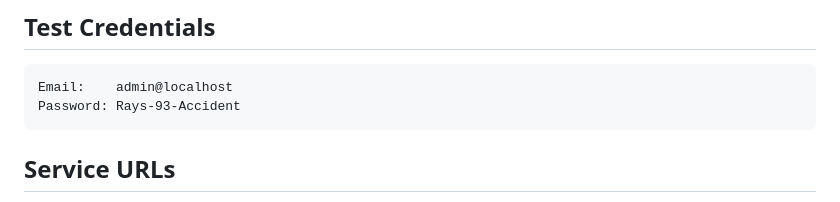
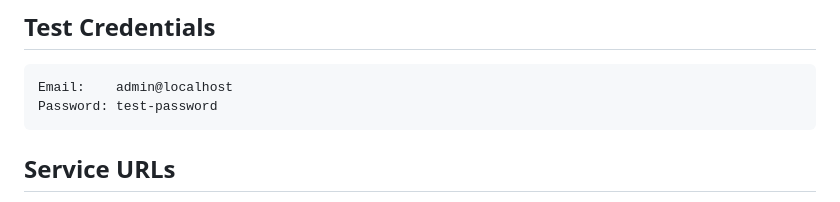
Before and after one commit to Plainscope/oidc-provider, a Markdown page: docs/testing/quick-start.md, the part around the change. Rendered like a GitHub page.

Commit message:
security: replace hardcoded credentials with test values

````diff
--- a/docs/testing/quick-start.md
+++ b/docs/testing/quick-start.md
@@ -60,7 +60,7 @@ npx playwright test -g "should redirect to authorization endpoint"
 
 ```
 Email:    admin@localhost
-Password: Rays-93-Accident
+Password: test-password
 ```
 
 ## Service URLs
````
